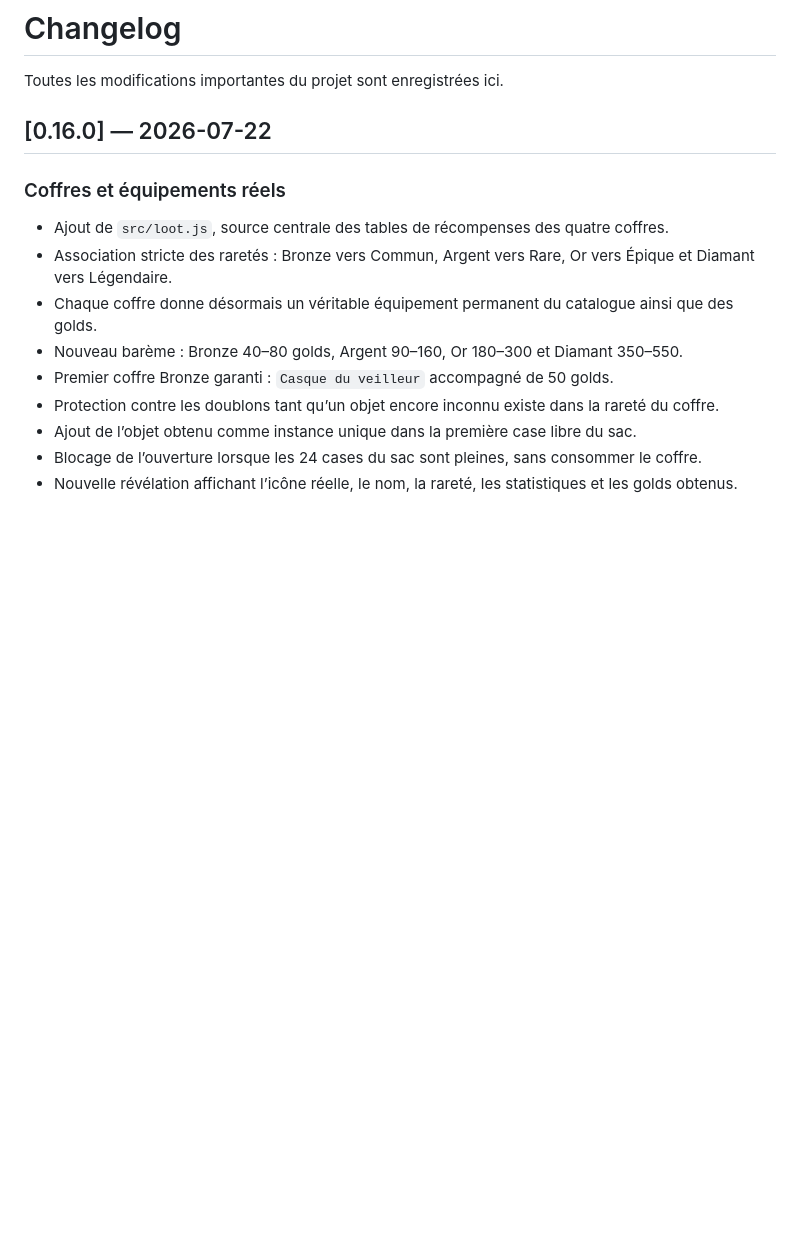
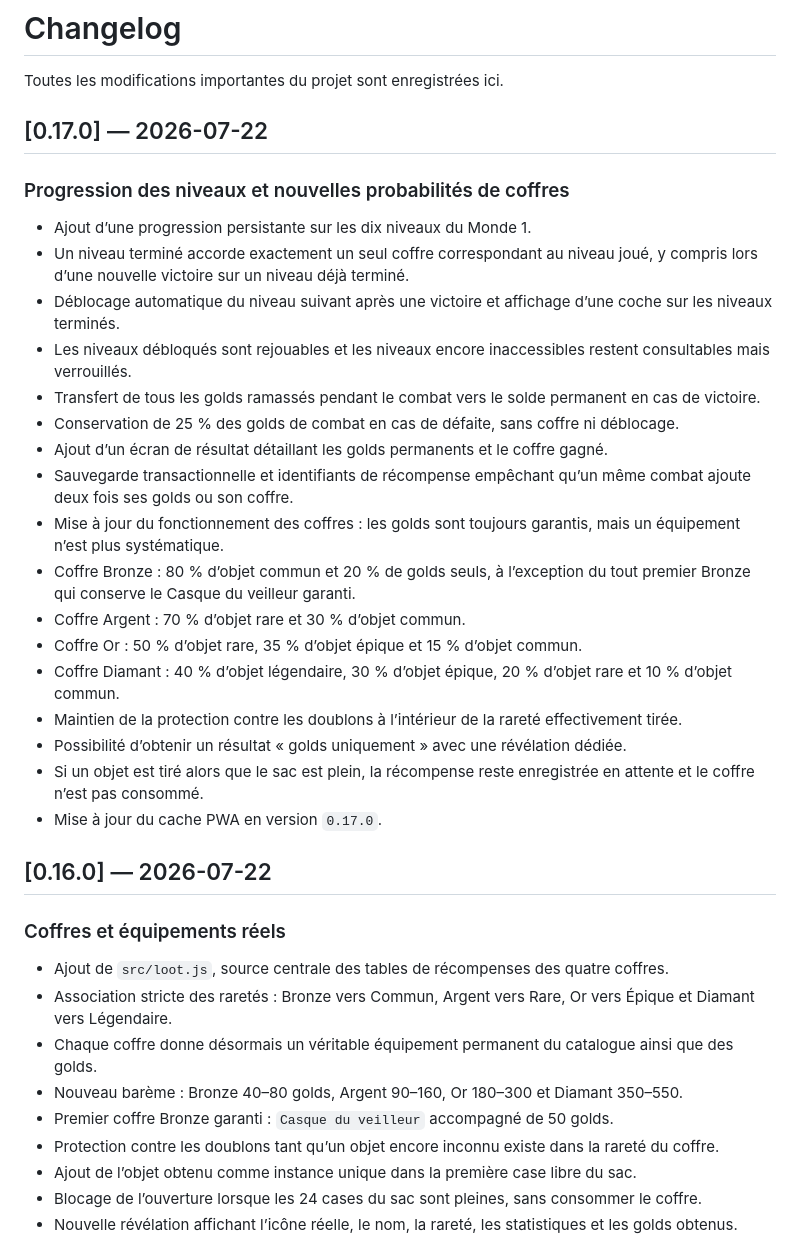
Before and after one commit to cewthen-hue/rightbound-roguelite, a Markdown page: CHANGELOG.md, the part around the change. GitHub-like rendering; blank space fills up the shorter version.

Commit message:
Document level progression and probabilistic chest loot

```diff
--- a/CHANGELOG.md
+++ b/CHANGELOG.md
@@ -1,6 +1,28 @@
 # Changelog
 
 Toutes les modifications importantes du projet sont enregistrées ici.
+
+## [0.17.0] — 2026-07-22
+
+### Progression des niveaux et nouvelles probabilités de coffres
+
+- Ajout d’une progression persistante sur les dix niveaux du Monde 1.
+- Un niveau terminé accorde exactement un seul coffre correspondant au niveau joué, y compris lors d’une nouvelle victoire sur un niveau déjà terminé.
+- Déblocage automatique du niveau suivant après une victoire et affichage d’une coche sur les niveaux terminés.
+- Les niveaux débloqués sont rejouables et les niveaux encore inaccessibles restent consultables mais verrouillés.
+- Transfert de tous les golds ramassés pendant le combat vers le solde permanent en cas de victoire.
+- Conservation de 25 % des golds de combat en cas de défaite, sans coffre ni déblocage.
+- Ajout d’un écran de résultat détaillant les golds permanents et le coffre gagné.
+- Sauvegarde transactionnelle et identifiants de récompense empêchant qu’un même combat ajoute deux fois ses golds ou son coffre.
+- Mise à jour du fonctionnement des coffres : les golds sont toujours garantis, mais un équipement n’est plus systématique.
+- Coffre Bronze : 80 % d’objet commun et 20 % de golds seuls, à l’exception du tout premier Bronze qui conserve le Casque du veilleur garanti.
+- Coffre Argent : 70 % d’objet rare et 30 % d’objet commun.
+- Coffre Or : 50 % d’objet rare, 35 % d’objet épique et 15 % d’objet commun.
+- Coffre Diamant : 40 % d’objet légendaire, 30 % d’objet épique, 20 % d’objet rare et 10 % d’objet commun.
+- Maintien de la protection contre les doublons à l’intérieur de la rareté effectivement tirée.
+- Possibilité d’obtenir un résultat « golds uniquement » avec une révélation dédiée.
+- Si un objet est tiré alors que le sac est plein, la récompense reste enregistrée en attente et le coffre n’est pas consommé.
+- Mise à jour du cache PWA en version `0.17.0`.
 
 ## [0.16.0] — 2026-07-22
 
```
